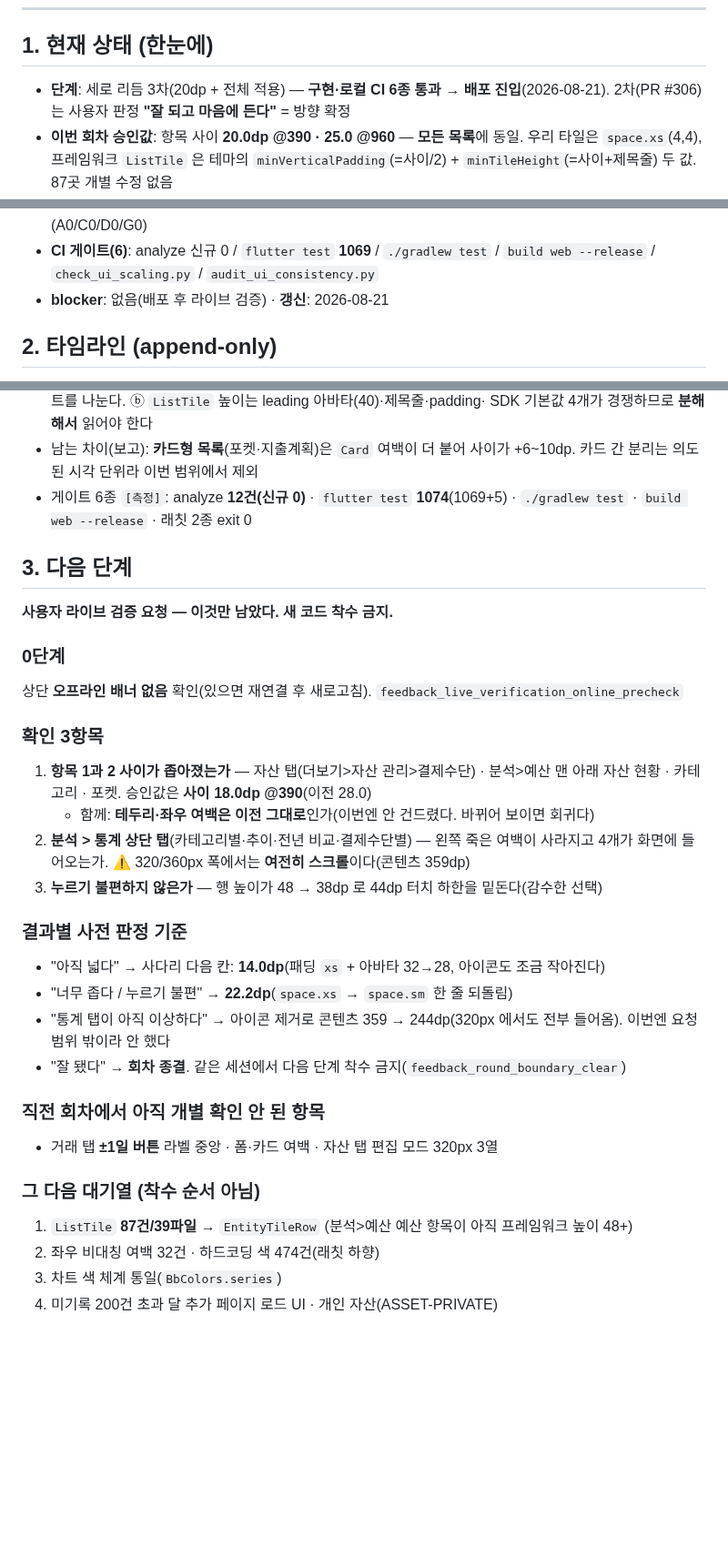
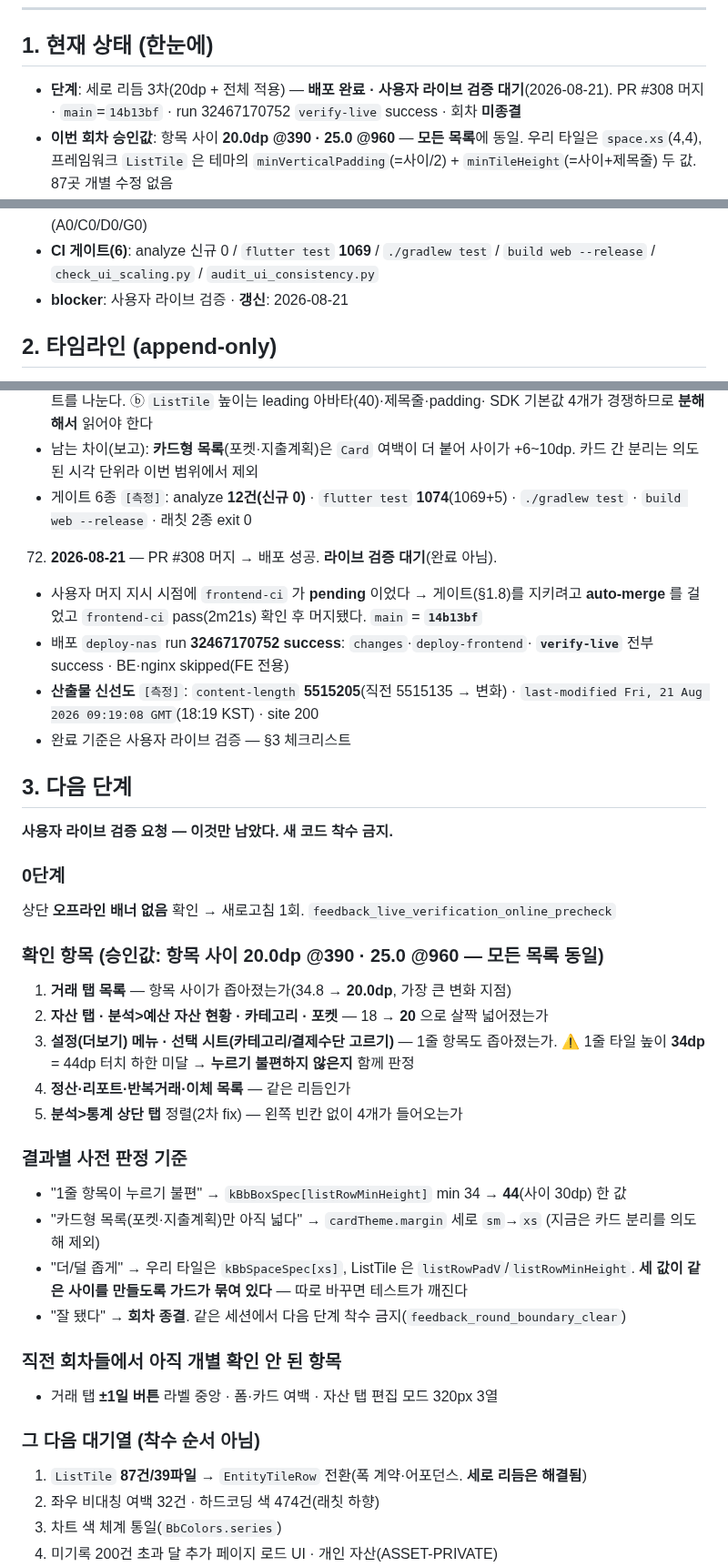
Before and after one commit to AIVA-SaaS/budget-book, a Markdown page: docs/PROGRESS.md, 3 parts joined by grey strips. Shown at 91% size. Drawn GitHub-style; blank space fills up the shorter version.

Commit message:
docs(progress): 항목 사이 20dp 전체 적용 배포 완료 — 라이브 검증 체크리스트 (#309)

```diff
--- a/docs/PROGRESS.md
+++ b/docs/PROGRESS.md
@@ -9,8 +9,8 @@
 ## 1. 현재 상태 (한눈에)
 
 <!-- HNS:STATE -->
-- **단계**: 세로 리듬 3차(20dp + 전체 적용) — **구현·로컬 CI 6종 통과 → 배포 진입**(2026-08-21).
-  2차(PR #306)는 사용자 판정 **"잘 되고 마음에 든다"** = 방향 확정
+- **단계**: 세로 리듬 3차(20dp + 전체 적용) — **배포 완료 · 사용자 라이브 검증 대기**(2026-08-21).
+  PR #308 머지 · `main`=`14b13bf` · run 32467170752 `verify-live` success · 회차 **미종결**
 - **이번 회차 승인값**: 항목 사이 **20.0dp @390 · 25.0 @960** — **모든 목록**에 동일.
   우리 타일은 `space.xs`(4,4), 프레임워크 `ListTile` 은 테마의
   `minVerticalPadding`(=사이/2) + `minTileHeight`(=사이+제목줄) 두 값. 87곳 개별 수정 없음
@@ -24,7 +24,7 @@
   리터럴 ratchet 1481 · 일관성 래칫(A0/C0/D0/G0)
 - **CI 게이트(6)**: analyze 신규 0 / `flutter test` **1069** / `./gradlew test` /
   `build web --release` / `check_ui_scaling.py` / `audit_ui_consistency.py`
-- **blocker**: 없음(배포 후 라이브 검증) · **갱신**: 2026-08-21
+- **blocker**: 사용자 라이브 검증 · **갱신**: 2026-08-21
 <!-- /HNS:STATE -->
 
 ## 2. 타임라인 (append-only)
@@ -1295,6 +1295,15 @@
    - 게이트 6종 `[측정]`: analyze **12건(신규 0)** · `flutter test` **1074**(1069+5) ·
      `./gradlew test` · `build web --release` · 래칫 2종 exit 0
 
+72. **2026-08-21** — PR #308 머지 → 배포 성공. **라이브 검증 대기**(완료 아님).
+   - 사용자 머지 지시 시점에 `frontend-ci` 가 **pending** 이었다 → 게이트(§1.8)를 지키려고
+     **auto-merge** 를 걸었고 `frontend-ci` pass(2m21s) 확인 후 머지됐다. `main` = **`14b13bf`**
+   - 배포 `deploy-nas` run **32467170752 success**: `changes`·`deploy-frontend`·
+     **`verify-live`** 전부 success · BE·nginx skipped(FE 전용)
+   - **산출물 신선도** `[측정]`: `content-length` **5515205**(직전 5515135 → 변화) ·
+     `last-modified Fri, 21 Aug 2026 09:19:08 GMT`(18:19 KST) · site 200
+   - 완료 기준은 사용자 라이브 검증 — §3 체크리스트
+
 ## 3. 다음 단계
 
 <!-- HNS:NEXT -->
@@ -1302,32 +1311,33 @@
 
 ### 0단계
 
-상단 **오프라인 배너 없음** 확인(있으면 재연결 후 새로고침). `feedback_live_verification_online_precheck`
+상단 **오프라인 배너 없음** 확인 → 새로고침 1회. `feedback_live_verification_online_precheck`
 
-### 확인 3항목
+### 확인 항목 (승인값: 항목 사이 20.0dp @390 · 25.0 @960 — 모든 목록 동일)
 
-1. **항목 1과 2 사이가 좁아졌는가** — 자산 탭(더보기>자산 관리>결제수단) · 분석>예산 맨 아래
-   자산 현황 · 카테고리 · 포켓. 승인값은 **사이 18.0dp @390**(이전 28.0)
-   - 함께: **테두리·좌우 여백은 이전 그대로**인가(이번엔 안 건드렸다. 바뀌어 보이면 회귀다)
-2. **분석 > 통계 상단 탭**(카테고리별·추이·전년 비교·결제수단별) — 왼쪽 죽은 여백이 사라지고
-   4개가 화면에 들어오는가. ⚠ 320/360px 폭에서는 **여전히 스크롤**이다(콘텐츠 359dp)
-3. **누르기 불편하지 않은가** — 행 높이가 48 → 38dp 로 44dp 터치 하한을 밑돈다(감수한 선택)
+1. **거래 탭 목록** — 항목 사이가 좁아졌는가(34.8 → **20.0dp**, 가장 큰 변화 지점)
+2. **자산 탭 · 분석>예산 자산 현황 · 카테고리 · 포켓** — 18 → **20** 으로 살짝 넓어졌는가
+3. **설정(더보기) 메뉴 · 선택 시트(카테고리/결제수단 고르기)** — 1줄 항목도 좁아졌는가.
+   ⚠ 1줄 타일 높이 **34dp** = 44dp 터치 하한 미달 → **누르기 불편하지 않은지** 함께 판정
+4. **정산·리포트·반복거래·이체 목록** — 같은 리듬인가
+5. **분석>통계 상단 탭** 정렬(2차 fix) — 왼쪽 빈칸 없이 4개가 들어오는가
 
 ### 결과별 사전 판정 기준
 
-- "아직 넓다" → 사다리 다음 칸: **14.0dp**(패딩 `xs` + 아바타 32→28, 아이콘도 조금 작아진다)
-- "너무 좁다 / 누르기 불편" → **22.2dp**(`space.xs` → `space.sm` 한 줄 되돌림)
-- "통계 탭이 아직 이상하다" → 아이콘 제거로 콘텐츠 359 → 244dp(320px 에서도 전부 들어옴).
-  이번엔 요청 범위 밖이라 안 했다
+- "1줄 항목이 누르기 불편" → `kBbBoxSpec[listRowMinHeight]` min 34 → **44**(사이 30dp) 한 값
+- "카드형 목록(포켓·지출계획)만 아직 넓다" → `cardTheme.margin` 세로 `sm`→`xs`
+  (지금은 카드 분리를 의도해 제외)
+- "더/덜 좁게" → 우리 타일은 `kBbSpaceSpec[xs]`, ListTile 은 `listRowPadV`/`listRowMinHeight`.
+  **세 값이 같은 사이를 만들도록 가드가 묶여 있다** — 따로 바꾸면 테스트가 깨진다
 - "잘 됐다" → **회차 종결**. 같은 세션에서 다음 단계 착수 금지(`feedback_round_boundary_clear`)
 
-### 직전 회차에서 아직 개별 확인 안 된 항목
+### 직전 회차들에서 아직 개별 확인 안 된 항목
 
 - 거래 탭 **±1일 버튼** 라벨 중앙 · 폼·카드 여백 · 자산 탭 편집 모드 320px 3열
 
 ### 그 다음 대기열 (착수 순서 아님)
 
-1. `ListTile` **87건/39파일** → `EntityTileRow` (분석>예산 예산 항목이 아직 프레임워크 높이 48+)
+1. `ListTile` **87건/39파일** → `EntityTileRow` 전환(폭 계약·어포던스. **세로 리듬은 해결됨**)
 2. 좌우 비대칭 여백 32건 · 하드코딩 색 474건(래칫 하향)
 3. 차트 색 체계 통일(`BbColors.series`)
 4. 미기록 200건 초과 달 추가 페이지 로드 UI · 개인 자산(ASSET-PRIVATE)
```
